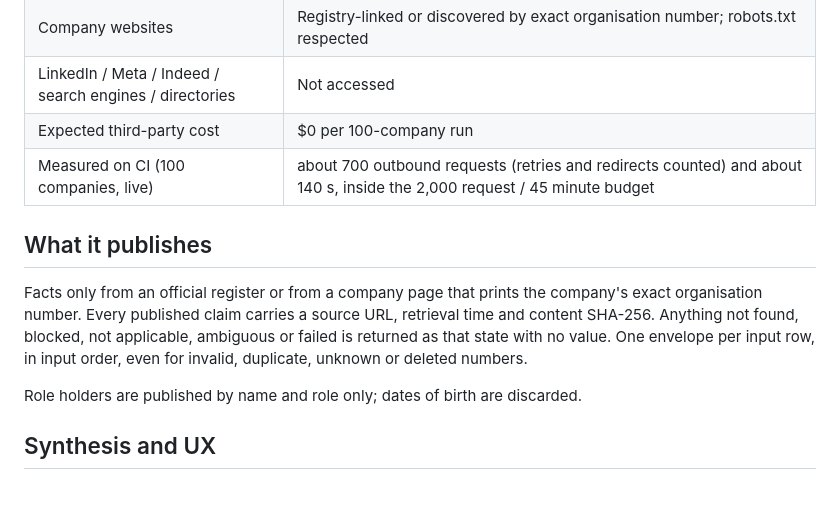
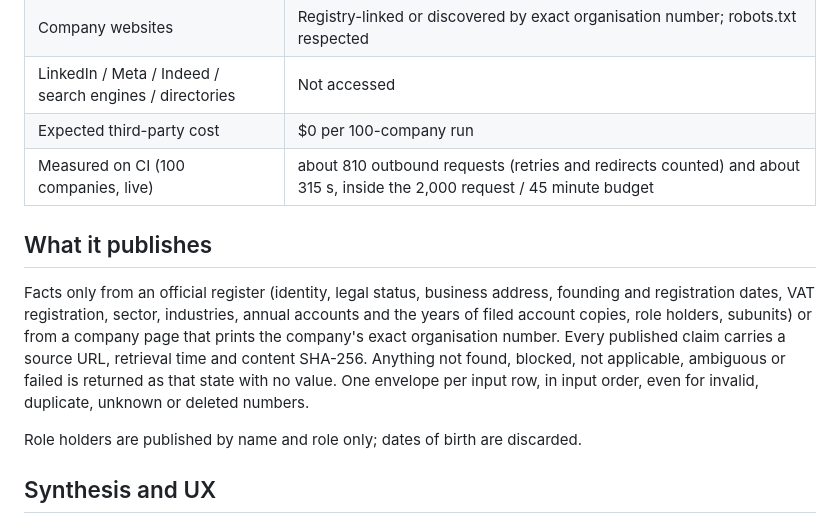
Before and after one commit to ranjangogoi61/signalpost-agent, a Markdown page: SUBMISSION.md, the part around the change. GitHub-like rendering; blank space fills up the shorter version.

Commit message:
docs: update SUBMISSION.md numbers and fact list

```diff
--- a/SUBMISSION.md
+++ b/SUBMISSION.md
@@ -32,11 +32,11 @@ The agent reads whatever batch it is given; it assumes no company count. The ref
 | Company websites | Registry-linked or discovered by exact organisation number; robots.txt respected |
 | LinkedIn / Meta / Indeed / search engines / directories | Not accessed |
 | Expected third-party cost | $0 per 100-company run |
-| Measured on CI (100 companies, live) | about 700 outbound requests (retries and redirects counted) and about 140 s, inside the 2,000 request / 45 minute budget |
+| Measured on CI (100 companies, live) | about 810 outbound requests (retries and redirects counted) and about 315 s, inside the 2,000 request / 45 minute budget |
 
 ## What it publishes
 
-Facts only from an official register or from a company page that prints the company's exact organisation number. Every published claim carries a source URL, retrieval time and content SHA-256. Anything not found, blocked, not applicable, ambiguous or failed is returned as that state with no value. One envelope per input row, in input order, even for invalid, duplicate, unknown or deleted numbers.
+Facts only from an official register (identity, legal status, business address, founding and registration dates, VAT registration, sector, industries, annual accounts and the years of filed account copies, role holders, subunits) or from a company page that prints the company's exact organisation number. Every published claim carries a source URL, retrieval time and content SHA-256. Anything not found, blocked, not applicable, ambiguous or failed is returned as that state with no value. One envelope per input row, in input order, even for invalid, duplicate, unknown or deleted numbers.
 
 Role holders are published by name and role only; dates of birth are discarded.
 
```
